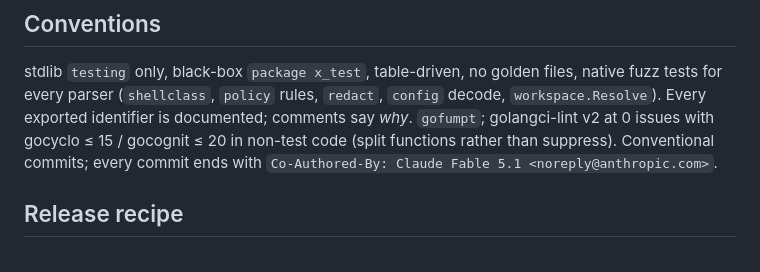
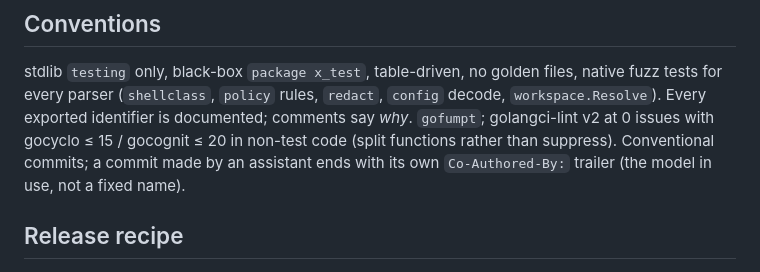
Before and after one commit to richardwooding/wright, a Markdown page: CLAUDE.md, the part around the change. Rendered like a GitHub page.

Commit message:
docs: do not pin the commit trailer to one model name
Co-Authored-By: Claude Opus 5 (1M context) <noreply@anthropic.com>

```diff
--- a/CLAUDE.md
+++ b/CLAUDE.md
@@ -314,8 +314,8 @@ files, native fuzz tests for every parser (`shellclass`, `policy` rules,
 `redact`, `config` decode, `workspace.Resolve`). Every exported identifier is
 documented; comments say *why*. `gofumpt`; golangci-lint v2 at 0 issues with
 gocyclo ≤ 15 / gocognit ≤ 20 in non-test code (split functions rather than
-suppress). Conventional commits; every commit ends with
-`Co-Authored-By: Claude Fable 5.1 <noreply@anthropic.com>`.
+suppress). Conventional commits; a commit made by an assistant ends with its own
+`Co-Authored-By:` trailer (the model in use, not a fixed name).
 
 ## Release recipe
 
```
